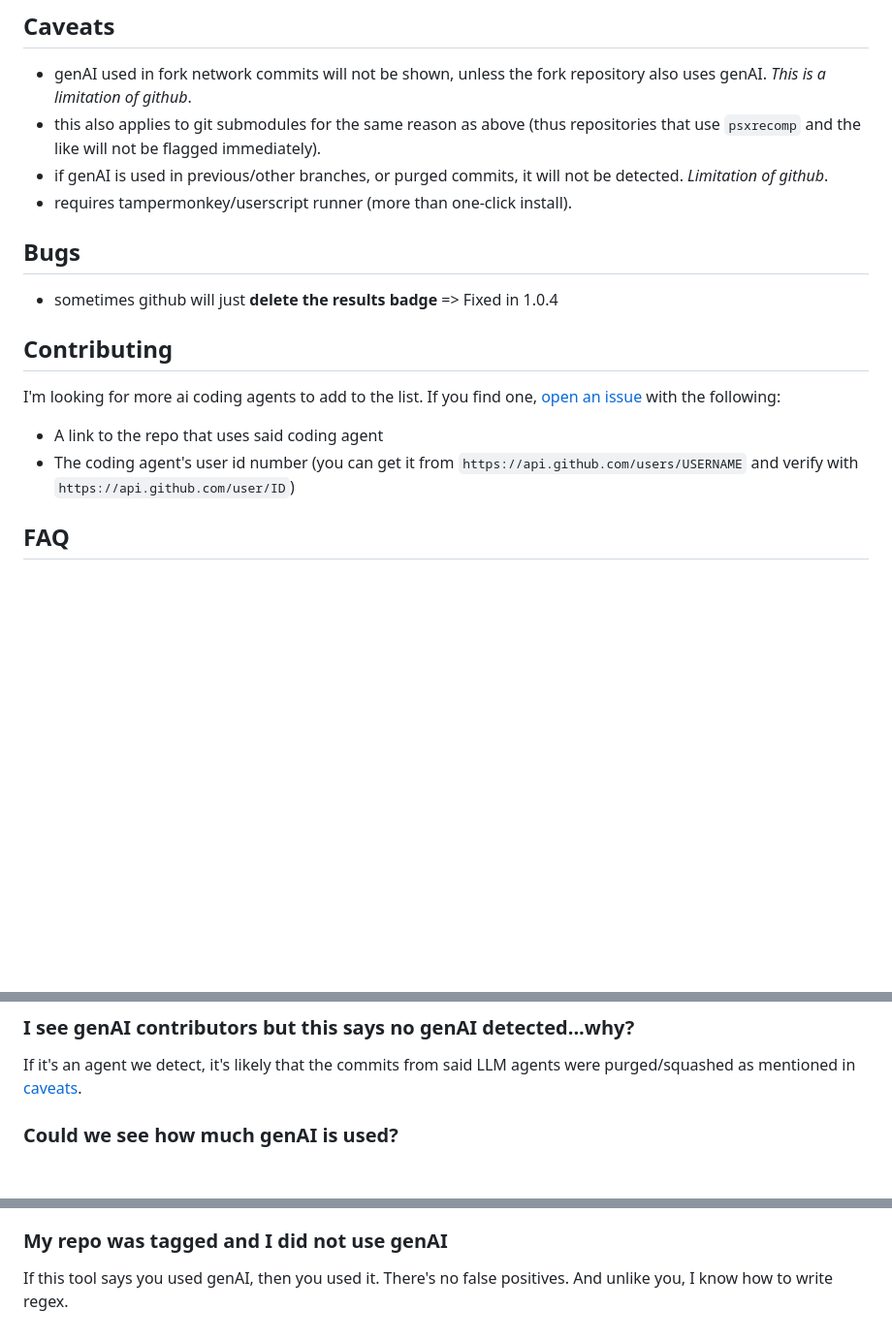
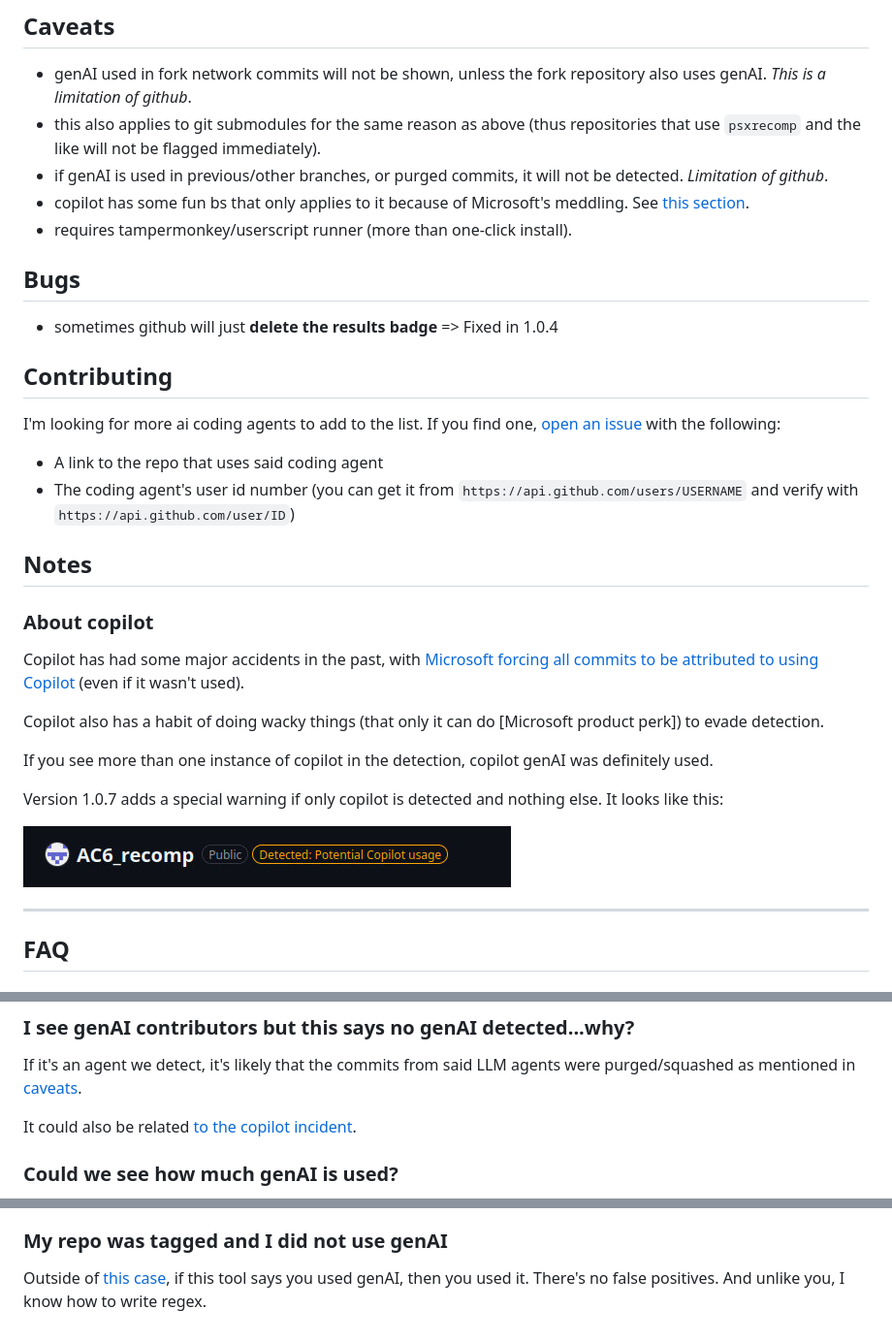
Before and after one commit to SocksTheWolf/AgenticAlert, a Markdown page: README.md, 3 parts joined by grey strips. Shown: that part at 97% size. Rendered like a GitHub page; pictures changed too: .github/screenshot4.jpg (added); blank space fills up the shorter version.

```diff
--- a/README.md
+++ b/README.md
@@ -39,6 +39,7 @@ This will never have a false positive.
 * genAI used in fork network commits will not be shown, unless the fork repository also uses genAI. _This is a limitation of github_.
 * this also applies to git submodules for the same reason as above (thus repositories that use `psxrecomp` and the like will not be flagged immediately).
 * if genAI is used in previous/other branches, or purged commits, it will not be detected. _Limitation of github_.
+* copilot has some fun bs that only applies to it because of Microsoft's meddling. See [this section](#about-copilot).
 * requires tampermonkey/userscript runner (more than one-click install).
 
 ## Bugs
@@ -51,6 +52,23 @@ I'm looking for more ai coding agents to add to the list. If you find one, [open
 
 * A link to the repo that uses said coding agent
 * The coding agent's user id number (you can get it from `https://api.github.com/users/USERNAME` and verify with `https://api.github.com/user/ID`)
+
+
+## Notes
+
+### About copilot
+
+Copilot has had some major accidents in the past, with [Microsoft forcing all commits to be attributed to using Copilot](https://github.com/microsoft/vscode/pull/310226) (even if it wasn't used).
+
+Copilot also has a habit of doing wacky things (that only it can do [Microsoft product perk]) to evade detection.
+
+If you see more than one instance of copilot in the detection, copilot genAI was definitely used.
+
+Version 1.0.7 adds a special warning if only copilot is detected and nothing else. It looks like this:
+
+![Copilot detection warning](/.github/screenshot4.jpg?raw=true)
+
+---
 
 ## FAQ
 
@@ -68,6 +86,8 @@ Automation is not Agentic Behavior. Agents can automate, but they are not the so
 
 If it's an agent we detect, it's likely that the commits from said LLM agents were purged/squashed as mentioned in [caveats](#caveats).
 
+It could also be related [to the copilot incident](#about-copilot).
+
 ### Could we see how much genAI is used?
 
 Technically, yes. But this process would be slower and use more RAM. As data can be as large as several MB, I rather focus on efficient processing, so this will likely not have said feature.
@@ -82,4 +102,4 @@ Couple reasons:
 
 ### My repo was tagged and I did not use genAI
 
-If this tool says you used genAI, then you used it. There's no false positives. And unlike you, I know how to write regex.
+Outside of [this case](#about-copilot), if this tool says you used genAI, then you used it. There's no false positives. And unlike you, I know how to write regex.
```
Also changed, not shown: 1 other file.
